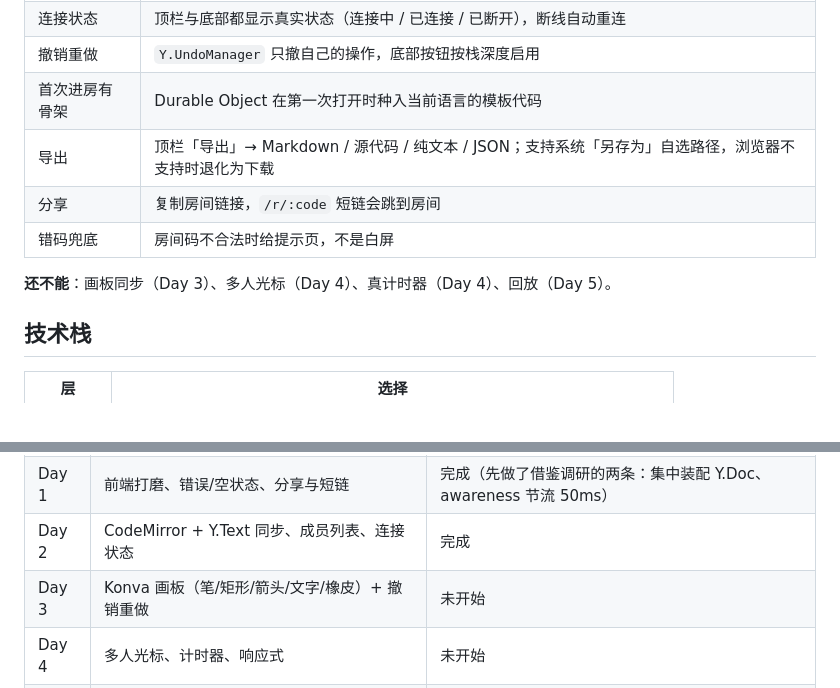
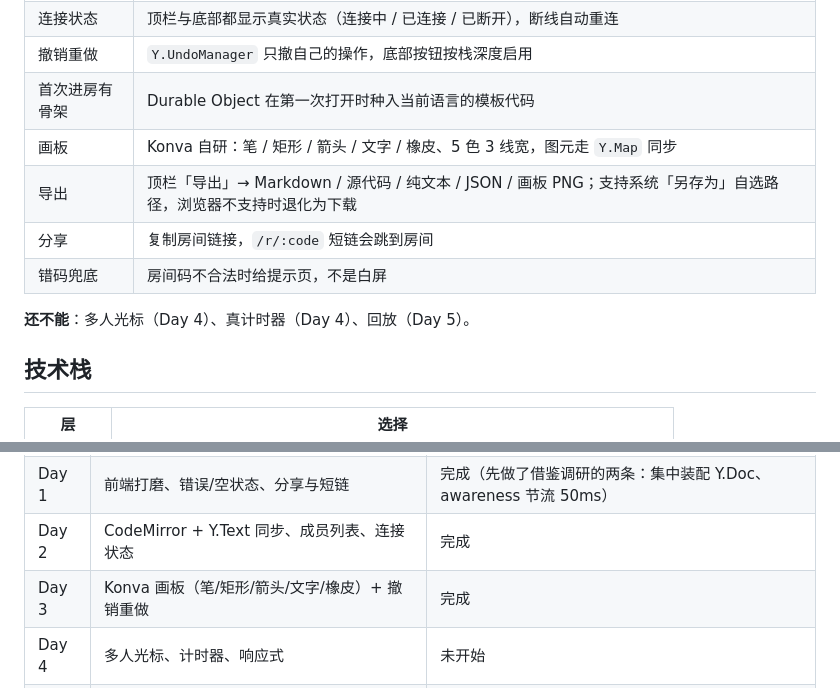
Before and after one commit to WangShTo/same-screen, a Markdown page: README.md, 2 parts joined by grey strips. Rendered like a GitHub page.

Commit message:
feat: Konva 画板（笔/矩形/箭头/文字/橡皮）+ 图元同步 + 撤销隔离 + 画板 PNG 导出

```diff
--- a/README.md
+++ b/README.md
@@ -16,11 +16,12 @@
 | 连接状态 | 顶栏与底部都显示真实状态（连接中 / 已连接 / 已断开），断线自动重连 |
 | 撤销重做 | `Y.UndoManager` 只撤自己的操作，底部按钮按栈深度启用 |
 | 首次进房有骨架 | Durable Object 在第一次打开时种入当前语言的模板代码 |
-| 导出 | 顶栏「导出」→ Markdown / 源代码 / 纯文本 / JSON；支持系统「另存为」自选路径，浏览器不支持时退化为下载 |
+| 画板 | Konva 自研：笔 / 矩形 / 箭头 / 文字 / 橡皮、5 色 3 线宽，图元走 `Y.Map` 同步 |
+| 导出 | 顶栏「导出」→ Markdown / 源代码 / 纯文本 / JSON / 画板 PNG；支持系统「另存为」自选路径，浏览器不支持时退化为下载 |
 | 分享 | 复制房间链接，`/r/:code` 短链会跳到房间 |
 | 错码兜底 | 房间码不合法时给提示页，不是白屏 |
 
-**还不能**：画板同步（Day 3）、多人光标（Day 4）、真计时器（Day 4）、回放（Day 5）。
+**还不能**：多人光标（Day 4）、真计时器（Day 4）、回放（Day 5）。
 
 ## 技术栈
 
@@ -146,7 +147,7 @@ scripts/
 | Day 0 | 脚手架、路由、首页创建/加入、房间壳、房间协议冒烟、试部署 | 完成 |
 | Day 1 | 前端打磨、错误/空状态、分享与短链 | 完成（先做了借鉴调研的两条：集中装配 Y.Doc、awareness 节流 50ms） |
 | Day 2 | CodeMirror + Y.Text 同步、成员列表、连接状态 | 完成 |
-| Day 3 | Konva 画板（笔/矩形/箭头/文字/橡皮）+ 撤销重做 | 未开始 |
+| Day 3 | Konva 画板（笔/矩形/箭头/文字/橡皮）+ 撤销重做 | 完成 |
 | Day 4 | 多人光标、计时器、响应式 | 未开始 |
 | Day 5 | 事件日志 + 快照 + 回放页 | 未开始 |
 | Day 6 | 断线重连、快捷键、移动端、部署 | 未开始 |
```
Also changed, not shown: docs/LOG.md (+27 -0 lines), docs/shots/day3-board-mobile.png (added), docs/shots/day3-board-peer.png (added), docs/shots/day3-board-sync.png (added), docs/shots/day3-board-undo.png (added), docs/shots/day3-board.png (added), 11 other files.
